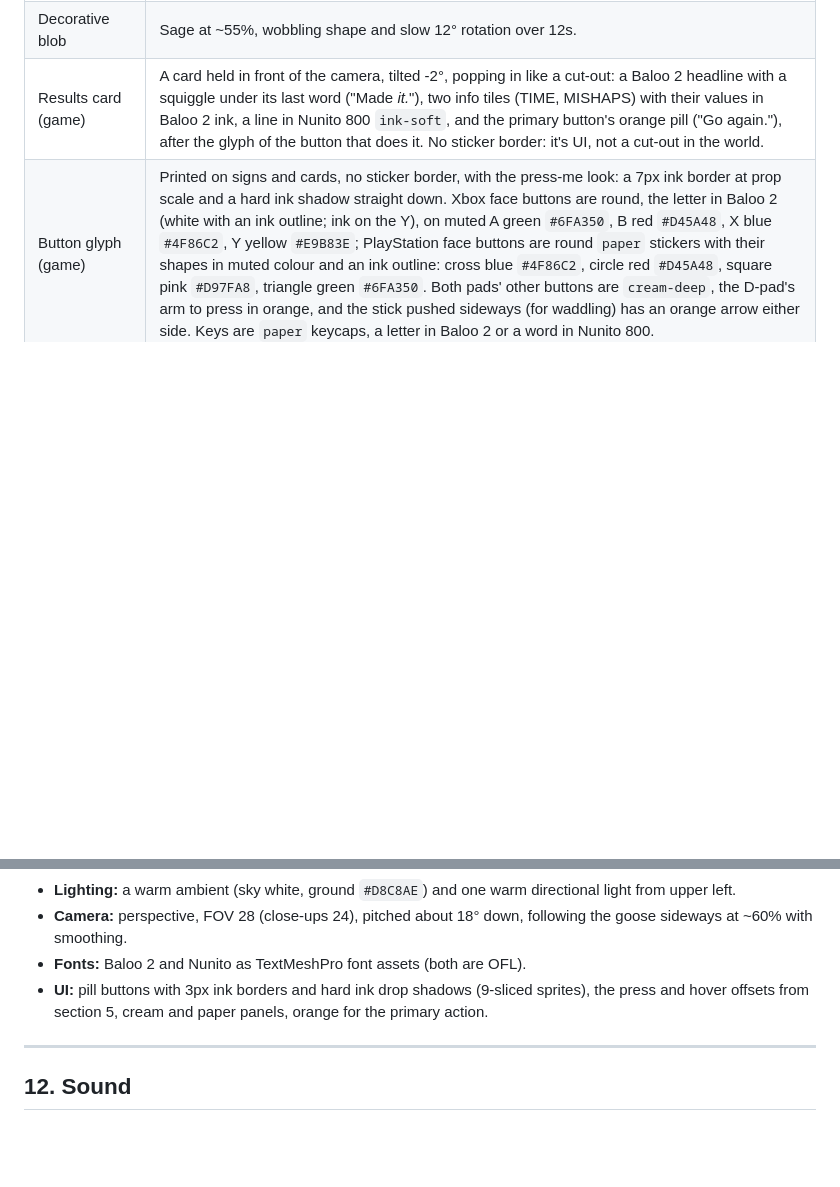
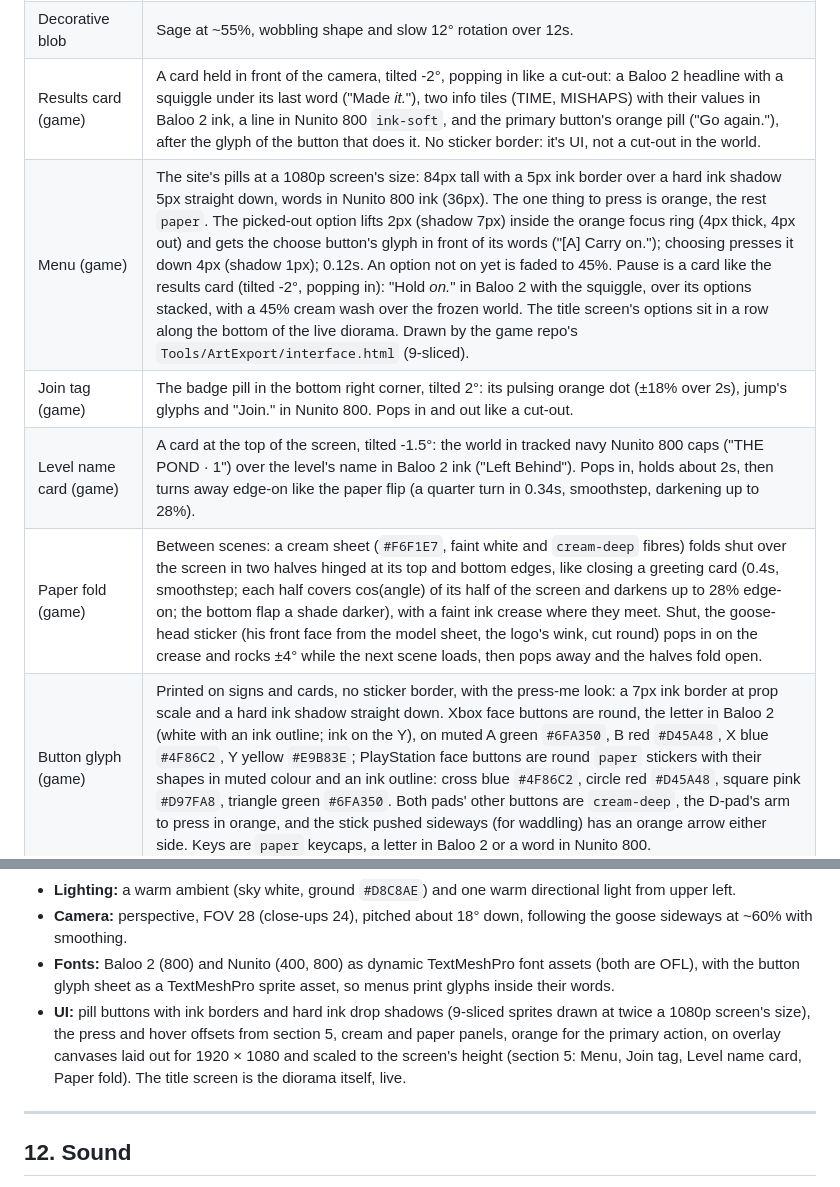
Before and after one commit to NickBourque/poopygoose-studio, a Markdown page: DESIGN.md, 2 parts joined by grey strips. Rendered like a GitHub page; blank space fills up the shorter version.

Commit message:
Write up the game's interface: menus, join tag, name card and paper fold
The game's menus are the site's pills and cards at a 1080p screen's size,
with Baloo 2 and Nunito as TextMeshPro fonts. Committed with the game repo's
interface.

Co-Authored-By: Claude Opus 5.5 <noreply@anthropic.com>

```diff
--- a/DESIGN.md
+++ b/DESIGN.md
@@ -128,6 +128,10 @@ Both are free Google Fonts (SIL Open Font License), so they can ship in the game
 | Focus | 3px orange outline, 3px offset. Always visible for keyboard use. |
 | Decorative blob | Sage at ~55%, wobbling shape and slow 12° rotation over 12s. |
 | Results card (game) | A card held in front of the camera, tilted -2°, popping in like a cut-out: a Baloo 2 headline with a squiggle under its last word ("Made *it.*"), two info tiles (TIME, MISHAPS) with their values in Baloo 2 ink, a line in Nunito 800 `ink-soft`, and the primary button's orange pill ("Go again."), after the glyph of the button that does it. No sticker border: it's UI, not a cut-out in the world. |
+| Menu (game) | The site's pills at a 1080p screen's size: 84px tall with a 5px ink border over a hard ink shadow 5px straight down, words in Nunito 800 ink (36px). The one thing to press is orange, the rest `paper`. The picked-out option lifts 2px (shadow 7px) inside the orange focus ring (4px thick, 4px out) and gets the choose button's glyph in front of its words ("[A] Carry on."); choosing presses it down 4px (shadow 1px); 0.12s. An option not on yet is faded to 45%. Pause is a card like the results card (tilted -2°, popping in): "Hold *on.*" in Baloo 2 with the squiggle, over its options stacked, with a 45% cream wash over the frozen world. The title screen's options sit in a row along the bottom of the live diorama. Drawn by the game repo's `Tools/ArtExport/interface.html` (9-sliced). |
+| Join tag (game) | The badge pill in the bottom right corner, tilted 2°: its pulsing orange dot (±18% over 2s), jump's glyphs and "Join." in Nunito 800. Pops in and out like a cut-out. |
+| Level name card (game) | A card at the top of the screen, tilted -1.5°: the world in tracked navy Nunito 800 caps ("THE POND · 1") over the level's name in Baloo 2 ink ("Left Behind"). Pops in, holds about 2s, then turns away edge-on like the paper flip (a quarter turn in 0.34s, smoothstep, darkening up to 28%). |
+| Paper fold (game) | Between scenes: a cream sheet (`#F6F1E7`, faint white and `cream-deep` fibres) folds shut over the screen in two halves hinged at its top and bottom edges, like closing a greeting card (0.4s, smoothstep; each half covers cos(angle) of its half of the screen and darkens up to 28% edge-on; the bottom flap a shade darker), with a faint ink crease where they meet. Shut, the goose-head sticker (his front face from the model sheet, the logo's wink, cut round) pops in on the crease and rocks ±4° while the next scene loads, then pops away and the halves fold open. |
 | Button glyph (game) | Printed on signs and cards, no sticker border, with the press-me look: a 7px ink border at prop scale and a hard ink shadow straight down. Xbox face buttons are round, the letter in Baloo 2 (white with an ink outline; ink on the Y), on muted A green `#6FA350`, B red `#D45A48`, X blue `#4F86C2`, Y yellow `#E9B83E`; PlayStation face buttons are round `paper` stickers with their shapes in muted colour and an ink outline: cross blue `#4F86C2`, circle red `#D45A48`, square pink `#D97FA8`, triangle green `#6FA350`. Both pads' other buttons are `cream-deep`, the D-pad's arm to press in orange, and the stick pushed sideways (for waddling) has an orange arrow either side. Keys are `paper` keycaps, a letter in Baloo 2 or a word in Nunito 800. |
 
 **Layout:** content 1080–1240px wide; side gutters 16–48px; sections breathe (48–104px vertical);
@@ -544,9 +548,12 @@ The game is built in Unity. How the pieces above map across:
 - **Lighting:** a warm ambient (sky white, ground `#D8C8AE`) and one warm directional light from upper left.
 - **Camera:** perspective, FOV 28 (close-ups 24), pitched about 18° down, following the goose
   sideways at ~60% with smoothing.
-- **Fonts:** Baloo 2 and Nunito as TextMeshPro font assets (both are OFL).
-- **UI:** pill buttons with 3px ink borders and hard ink drop shadows (9-sliced sprites), the press and
-  hover offsets from section 5, cream and paper panels, orange for the primary action.
+- **Fonts:** Baloo 2 (800) and Nunito (400, 800) as dynamic TextMeshPro font assets (both are OFL), with
+  the button glyph sheet as a TextMeshPro sprite asset, so menus print glyphs inside their words.
+- **UI:** pill buttons with ink borders and hard ink drop shadows (9-sliced sprites drawn at twice a 1080p
+  screen's size), the press and hover offsets from section 5, cream and paper panels, orange for the
+  primary action, on overlay canvases laid out for 1920 × 1080 and scaled to the screen's height (section 5:
+  Menu, Join tag, Level name card, Paper fold). The title screen is the diorama itself, live.
 
 ---
 
```
